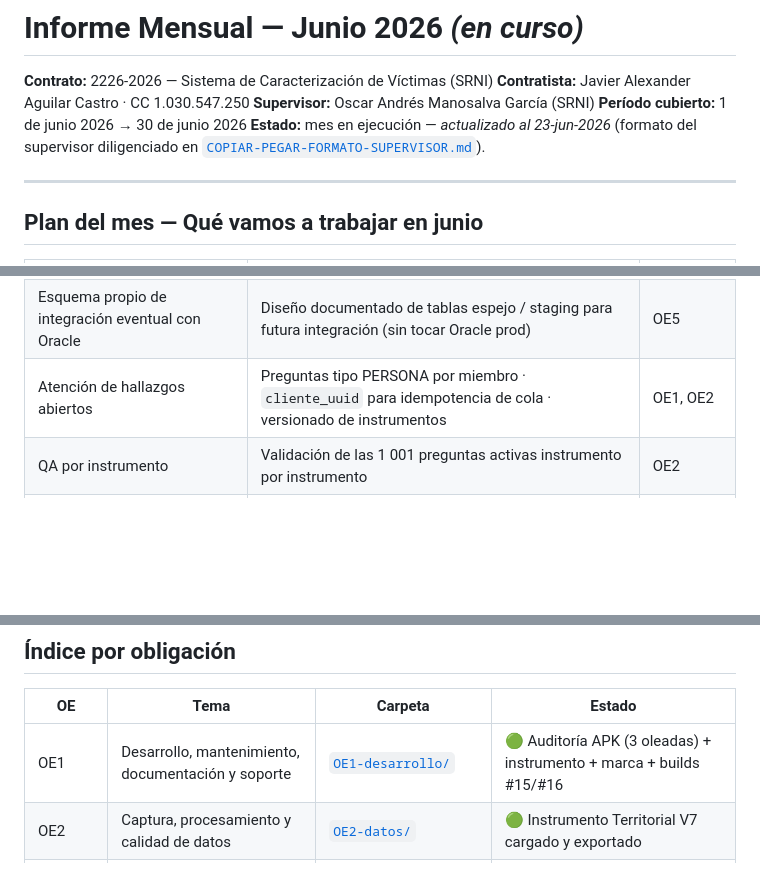
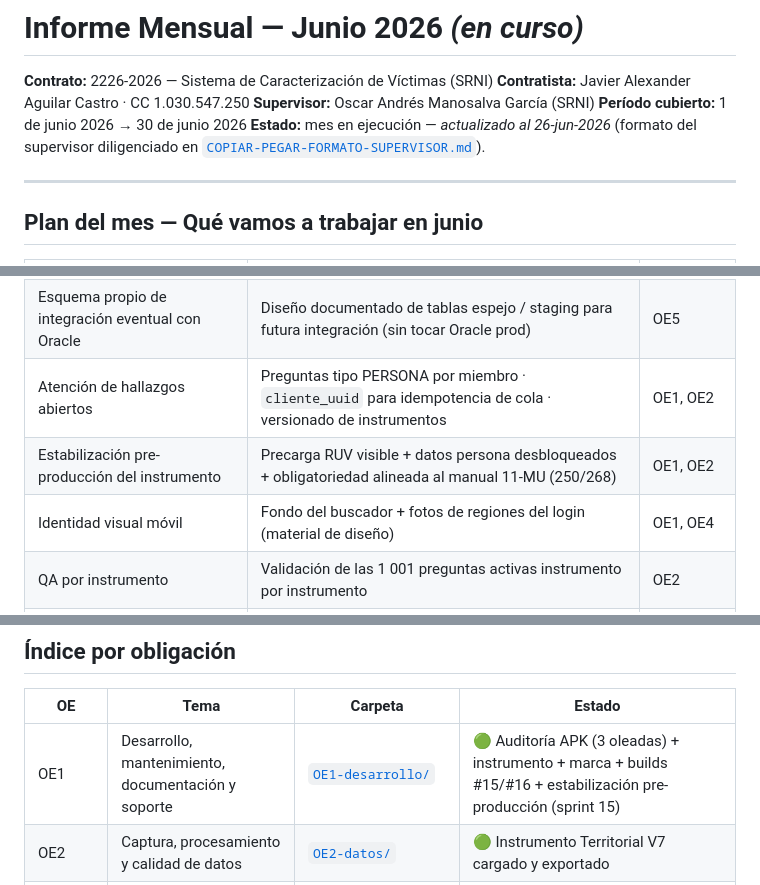
Before and after one commit to alexjut/srni-unidad-victimas, a Markdown page: informes/2026-06-junio/README.md, 3 parts joined by grey strips. GitHub-like rendering; blank space fills up the shorter version.

```diff
--- a/informes/2026-06-junio/README.md
+++ b/informes/2026-06-junio/README.md
@@ -4,7 +4,7 @@
 **Contratista:** Javier Alexander Aguilar Castro · CC 1.030.547.250
 **Supervisor:** Oscar Andrés Manosalva García (SRNI)
 **Período cubierto:** 1 de junio 2026 → 30 de junio 2026
-**Estado:** mes en ejecución — *actualizado al 23-jun-2026* (formato del supervisor diligenciado en [`COPIAR-PEGAR-FORMATO-SUPERVISOR.md`](COPIAR-PEGAR-FORMATO-SUPERVISOR.md)).
+**Estado:** mes en ejecución — *actualizado al 26-jun-2026* (formato del supervisor diligenciado en [`COPIAR-PEGAR-FORMATO-SUPERVISOR.md`](COPIAR-PEGAR-FORMATO-SUPERVISOR.md)).
 
 ---
 
@@ -17,6 +17,8 @@
 | Despliegue producción UARIV | Aprovisionamiento del servidor por TI + instalación del stack Docker Compose + pruebas con encuestadores | OE4, OE9 |
 | Esquema propio de integración eventual con Oracle | Diseño documentado de tablas espejo / staging para futura integración (sin tocar Oracle prod) | OE5 |
 | Atención de hallazgos abiertos | Preguntas tipo PERSONA por miembro · `cliente_uuid` para idempotencia de cola · versionado de instrumentos | OE1, OE2 |
+| Estabilización pre-producción del instrumento | Precarga RUV visible + datos persona desbloqueados + obligatoriedad alineada al manual 11-MU (250/268) | OE1, OE2 |
+| Identidad visual móvil | Fondo del buscador + fotos de regiones del login (material de diseño) | OE1, OE4 |
 | QA por instrumento | Validación de las 1 001 preguntas activas instrumento por instrumento | OE2 |
 | Documentación arquitectónica | ADRs nuevos (decisiones de mayo/junio que no estaban formalizadas) + actualización `docs/estado-actual.md` | OE6, OE8 |
 | Coordinación supervisor / TI | Anexo técnico entregado a TI · seguimiento a aprobación de servidor · eventual solicitud Oracle | OE7, OE9 |
@@ -27,7 +29,7 @@
 
 | OE | Tema | Carpeta | Estado |
 |---|---|---|---|
-| OE1 | Desarrollo, mantenimiento, documentación y soporte | [`OE1-desarrollo/`](OE1-desarrollo/README.md) | 🟢 Auditoría APK (3 oleadas) + instrumento + marca + builds #15/#16 |
+| OE1 | Desarrollo, mantenimiento, documentación y soporte | [`OE1-desarrollo/`](OE1-desarrollo/README.md) | 🟢 Auditoría APK (3 oleadas) + instrumento + marca + builds #15/#16 + estabilización pre-producción (sprint 15) |
 | OE2 | Captura, procesamiento y calidad de datos | [`OE2-datos/`](OE2-datos/README.md) | 🟢 Instrumento Territorial V7 cargado y exportado |
 | OE3 | Medidas de seguridad — protección PII | [`OE3-seguridad/`](OE3-seguridad/README.md) | 🟢 Biometría opt-in + reconciliación cola |
 | OE4 | Diseño e implementación soluciones tecnológicas | [`OE4-arquitectura/`](OE4-arquitectura/README.md) | 🟢 Despliegue + cascada APK + marca "Vínculo Colombiano" |
```
Also changed, not shown: docs/sprints/sprint-15.md (added, +179 -0 lines), 1 other file.
